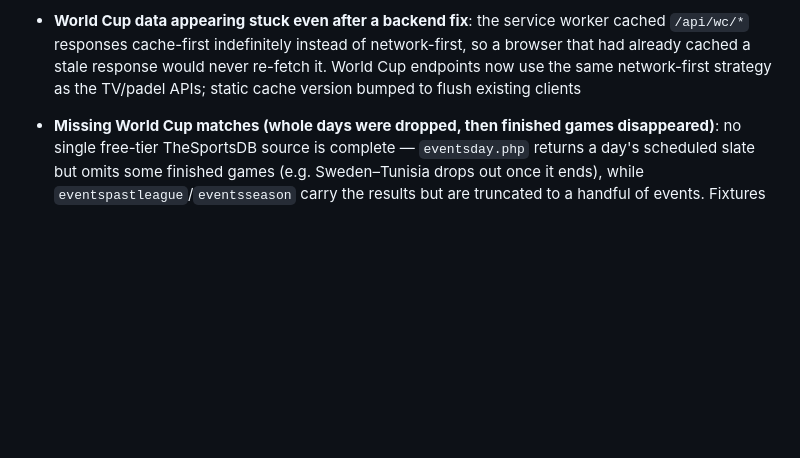
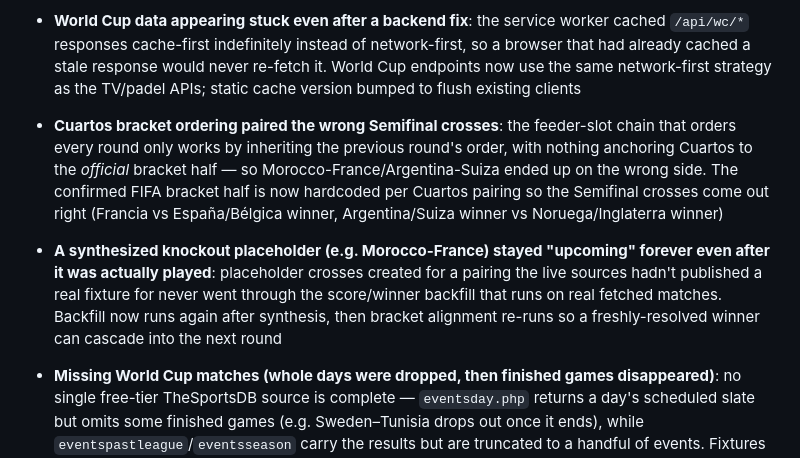
Before and after one commit to lucas-bonilla/tv-sports, a Markdown page: CHANGELOG.md, the part around the change. Drawn GitHub-style; blank space fills up the shorter version.

Commit message:
docs: add changelog entries for bracket ordering and placeholder backfill fixes
Co-Authored-By: Claude Sonnet 5 <noreply@anthropic.com>

```diff
--- a/CHANGELOG.md
+++ b/CHANGELOG.md
@@ -44,6 +44,8 @@ and this project adheres to [Semantic Versioning](https://semver.org/spec/v2.0.0
 
 - **Knockout winners stuck undecided, blocking the next round from ever appearing (e.g. Argentina vs Suiza)**: TheSportsDB's free tier is slow to flip a finished match to "FT" and never exposes a penalty-shootout score, so a drawn knockout match (e.g. Suiza 0-0 Colombia) kept `winner: None` forever — which blocked the next-round pairing from being synthesized at all. Score backfill now also corrects a stale non-"finished" status once Marca confirms the result, and a new Marca "upcoming fixtures" scrape resolves penalty-shootout winners from Marca's own next-round pairing and supplies the real kickoff date/time instead of relying only on the static `WC_CONFIRMED_UPCOMING` fallback
 - **World Cup data appearing stuck even after a backend fix**: the service worker cached `/api/wc/*` responses cache-first indefinitely instead of network-first, so a browser that had already cached a stale response would never re-fetch it. World Cup endpoints now use the same network-first strategy as the TV/padel APIs; static cache version bumped to flush existing clients
+- **Cuartos bracket ordering paired the wrong Semifinal crosses**: the feeder-slot chain that orders every round only works by inheriting the previous round's order, with nothing anchoring Cuartos to the *official* bracket half — so Morocco-France/Argentina-Suiza ended up on the wrong side. The confirmed FIFA bracket half is now hardcoded per Cuartos pairing so the Semifinal crosses come out right (Francia vs España/Bélgica winner, Argentina/Suiza winner vs Noruega/Inglaterra winner)
+- **A synthesized knockout placeholder (e.g. Morocco-France) stayed "upcoming" forever even after it was actually played**: placeholder crosses created for a pairing the live sources hadn't published a real fixture for never went through the score/winner backfill that runs on real fetched matches. Backfill now runs again after synthesis, then bracket alignment re-runs so a freshly-resolved winner can cascade into the next round
 - **Missing World Cup matches (whole days were dropped, then finished games disappeared)**: no single free-tier TheSportsDB source is complete — `eventsday.php` returns a day's scheduled slate but omits some finished games (e.g. Sweden–Tunisia drops out once it ends), while `eventspastleague`/`eventsseason` carry the results but are truncated to a handful of events. Fixtures are now collected by unioning the per-UTC-day `eventsday.php` calls with the recent-results + season endpoints, deduped by *logical match identity* (home/away/round) rather than event id — the API reuses different ids for a fixture's scheduled vs played records — keeping the most informative copy (finished > live > not-started). Best-effort per source
 - **World Cup calendar window**: the fixtures view now spans yesterday → next week (today + `WC_DAYS_AHEAD`, default 8 days, Europe/Madrid local dates) instead of the whole tournament archive. Standings scan separately from `WC_SEASON_START` through today so every finished group match still counts
 - **World Cup group draw was hand-entered and wrong**: the 12 groups (A–L) are now the official FIFA draw, verified against the round-1 fixtures returned by the API. This also fixes group-stage results being dropped from the standings (e.g. South Korea–Czech Republic) when the two teams were pinned to different groups
```
